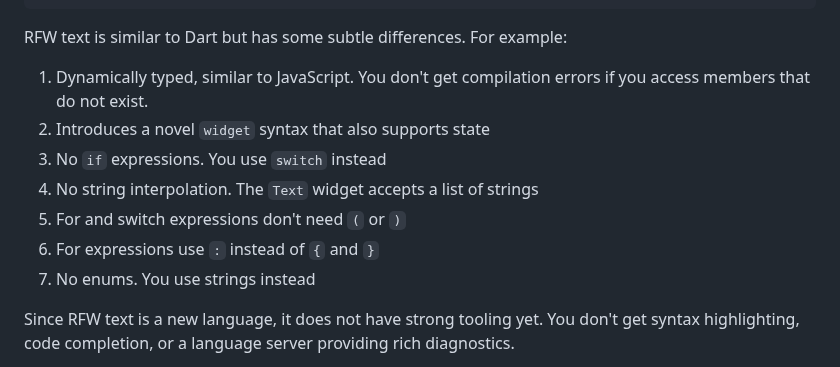
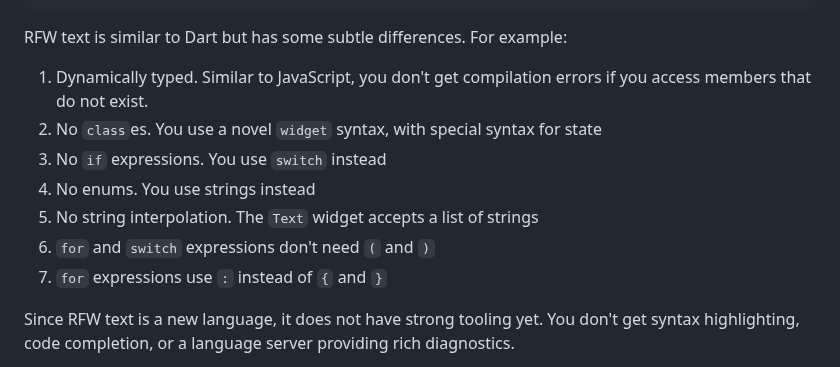
Before and after one commit to loic-sharma/remote_hot_reload, a Markdown page: README.md, the part around the change. Drawn GitHub-style.

Commit message:
Tweak README

```diff
--- a/README.md
+++ b/README.md
@@ -94,14 +94,14 @@ widget root { showNames: true } = switch state.showNames {
 
 RFW text is similar to Dart but has some subtle differences. For example:
 
-1. Dynamically typed, similar to JavaScript. You don't get compilation errors if
+1. Dynamically typed. Similar to JavaScript, you don't get compilation errors if
    you access members that do not exist.
-2. Introduces a novel `widget` syntax that also supports state
+2. No `class`es. You use a novel `widget` syntax, with special syntax for state
 3. No `if` expressions. You use `switch` instead
+7. No enums. You use strings instead
 4. No string interpolation. The `Text` widget accepts a list of strings
-5. For and switch expressions don't need `(` or `)`
-6. For expressions use `:` instead of `{` and `}`
-7. No enums. You use strings instead
+5. `for` and `switch` expressions don't need `(` and `)`
+6. `for` expressions use `:` instead of `{` and `}`
 
 Since RFW text is a new language, it does not have strong tooling yet. You don't
 get syntax highlighting, code completion, or a language server providing rich
```
